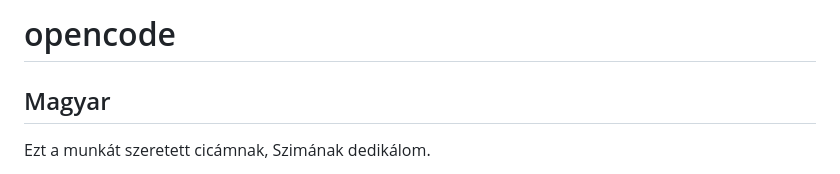
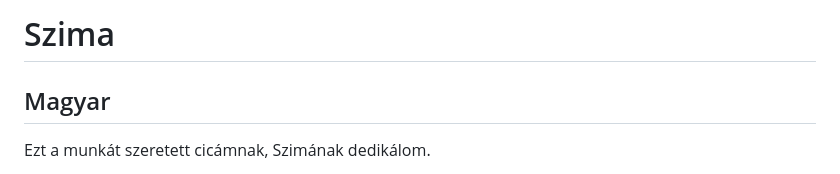
Before and after one commit to jhegedus42/Szima, a Markdown page: README.md, the part around the change. GitHub-like rendering.

```diff
--- a/README.md
+++ b/README.md
@@ -1,4 +1,4 @@
-# opencode
+# Szima
 
 ## Magyar
 
```
